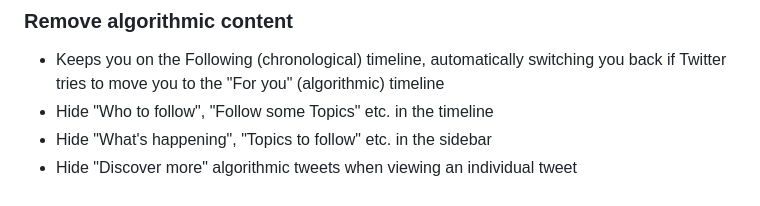
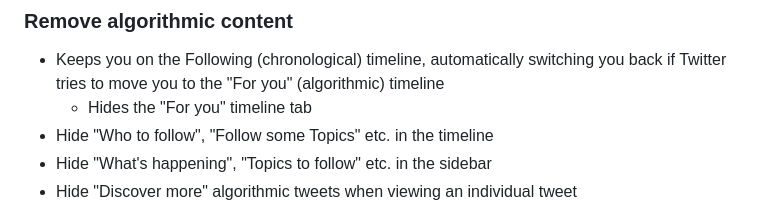
Before and after one commit to insin/control-panel-for-twitter, a Markdown page: README.md, the part around the change. Drawn GitHub-style.

```diff
--- a/README.md
+++ b/README.md
@@ -40,6 +40,7 @@ If you open [mobile.twitter.com](https://mobile.twitter.com) and use the "Instal
 ### Remove algorithmic content
 
 - Keeps you on the Following (chronological) timeline, automatically switching you back if Twitter tries to move you to the "For you" (algorithmic) timeline
+  - Hides the "For you" timeline tab
 - Hide "Who to follow", "Follow some Topics" etc. in the timeline
 - Hide "What's happening", "Topics to follow" etc. in the sidebar
 - Hide "Discover more" algorithmic tweets when viewing an individual tweet
```
